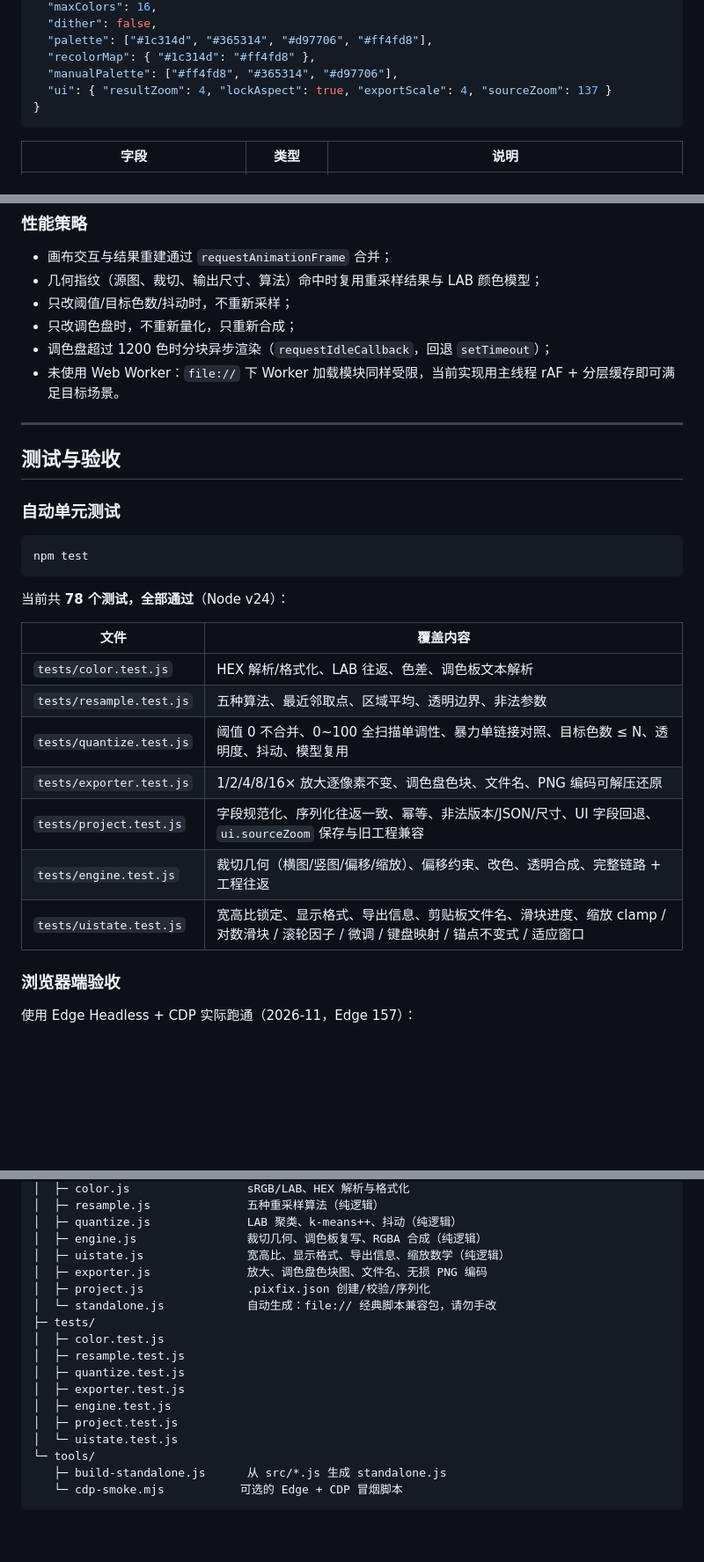
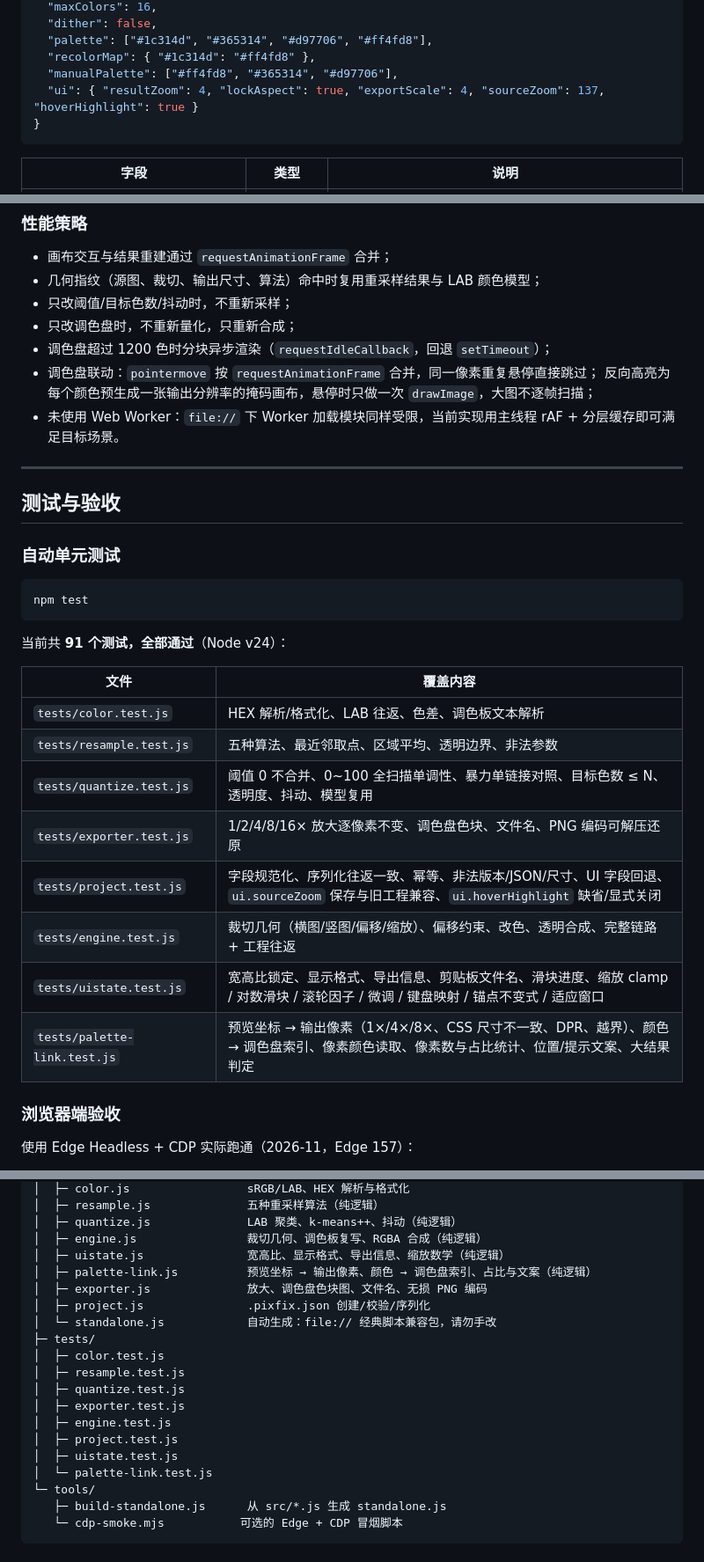
Before and after one commit to INFIcer/pixel-fixer, a Markdown page: README.md, 3 parts joined by grey strips. Shown at 88% size. Drawn GitHub-style; blank space fills up the shorter version.

````diff
--- a/README.md
+++ b/README.md
@@ -235,7 +266,7 @@ npm test
   "palette": ["#1c314d", "#365314", "#d97706", "#ff4fd8"],
   "recolorMap": { "#1c314d": "#ff4fd8" },
   "manualPalette": ["#ff4fd8", "#365314", "#d97706"],
-  "ui": { "resultZoom": 4, "lockAspect": true, "exportScale": 4, "sourceZoom": 137 }
+  "ui": { "resultZoom": 4, "lockAspect": true, "exportScale": 4, "sourceZoom": 137, "hoverHighlight": true }
 }
 ```
 
@@ -356,6 +389,8 @@ srcX = crop.x + (outX + 0.5) * crop.width / outW - 0.5
 - 只改阈值/目标色数/抖动时，不重新采样；
 - 只改调色盘时，不重新量化，只重新合成；
 - 调色盘超过 1200 色时分块异步渲染（`requestIdleCallback`，回退 `setTimeout`）；
+- 调色盘联动：`pointermove` 按 `requestAnimationFrame` 合并，同一像素重复悬停直接跳过；
+  反向高亮为每个颜色预生成一张输出分辨率的掩码画布，悬停时只做一次 `drawImage`，大图不逐帧扫描；
 - 未使用 Web Worker：`file://` 下 Worker 加载模块同样受限，当前实现用主线程 rAF + 分层缓存即可满足目标场景。
 
 ---
@@ -368,7 +403,7 @@ srcX = crop.x + (outX + 0.5) * crop.width / outW - 0.5
 npm test
 ```
 
-当前共 **78 个测试，全部通过**（Node v24）：
+当前共 **91 个测试，全部通过**（Node v24）：
 
 | 文件 | 覆盖内容 |
 | --- | --- |
@@ -376,9 +411,10 @@ npm test
 | `tests/resample.test.js` | 五种算法、最近邻取点、区域平均、透明边界、非法参数 |
 | `tests/quantize.test.js` | 阈值 0 不合并、0~100 全扫描单调性、暴力单链接对照、目标色数 ≤ N、透明度、抖动、模型复用 |
 | `tests/exporter.test.js` | 1/2/4/8/16× 放大逐像素不变、调色盘色块、文件名、PNG 编码可解压还原 |
-| `tests/project.test.js` | 字段规范化、序列化往返一致、幂等、非法版本/JSON/尺寸、UI 字段回退、`ui.sourceZoom` 保存与旧工程兼容 |
+| `tests/project.test.js` | 字段规范化、序列化往返一致、幂等、非法版本/JSON/尺寸、UI 字段回退、`ui.sourceZoom` 保存与旧工程兼容、`ui.hoverHighlight` 缺省/显式关闭 |
 | `tests/engine.test.js` | 裁切几何（横图/竖图/偏移/缩放）、偏移约束、改色、透明合成、完整链路 + 工程往返 |
 | `tests/uistate.test.js` | 宽高比锁定、显示格式、导出信息、剪贴板文件名、滑块进度、缩放 clamp / 对数滑块 / 滚轮因子 / 微调 / 键盘映射 / 锚点不变式 / 适应窗口 |
+| `tests/palette-link.test.js` | 预览坐标 → 输出像素（1×/4×/8×、CSS 尺寸不一致、DPR、越界）、颜色 → 调色盘索引、像素颜色读取、像素数与占比统计、位置/提示文案、大结果判定 |
 
 ### 浏览器端验收
 
@@ -441,6 +486,7 @@ E:\pixel-fixer
 │  ├─ quantize.js              LAB 聚类、k-means++、抖动（纯逻辑）
 │  ├─ engine.js                裁切几何、调色板复写、RGBA 合成（纯逻辑）
 │  ├─ uistate.js               宽高比、显示格式、导出信息、缩放数学（纯逻辑）
+│  ├─ palette-link.js          预览坐标 → 输出像素、颜色 → 调色盘索引、占比与文案（纯逻辑）
 │  ├─ exporter.js              放大、调色盘色块图、文件名、无损 PNG 编码
 │  ├─ project.js               .pixfix.json 创建/校验/序列化
 │  └─ standalone.js            自动生成：file:// 经典脚本兼容包，请勿手改
@@ -451,7 +497,8 @@ E:\pixel-fixer
 │  ├─ exporter.test.js
 │  ├─ engine.test.js
 │  ├─ project.test.js
-│  └─ uistate.test.js
+│  ├─ uistate.test.js
+│  └─ palette-link.test.js
 └─ tools/
    ├─ build-standalone.js      从 src/*.js 生成 standalone.js
    └─ cdp-smoke.mjs           可选的 Edge + CDP 冒烟脚本
````
Also changed, not shown: other parts of README.md (+45 -3 lines), docs/screenshot.png, 9 other files.
